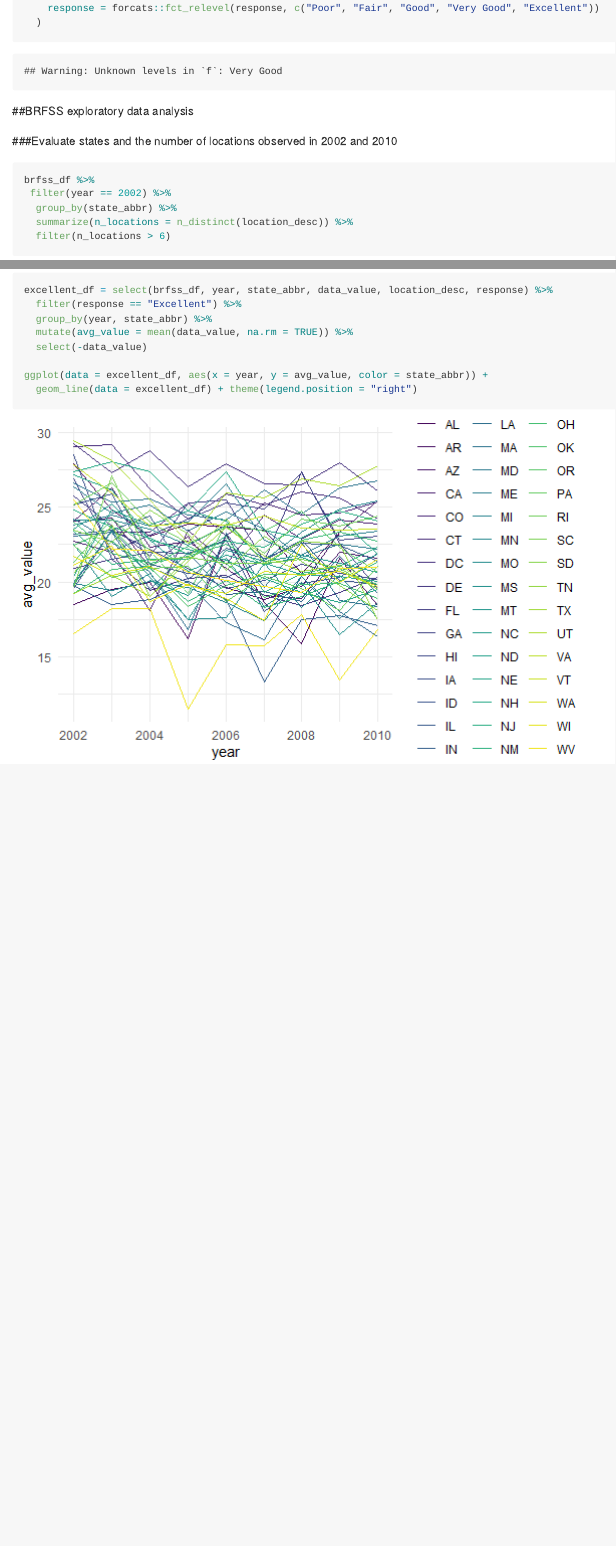
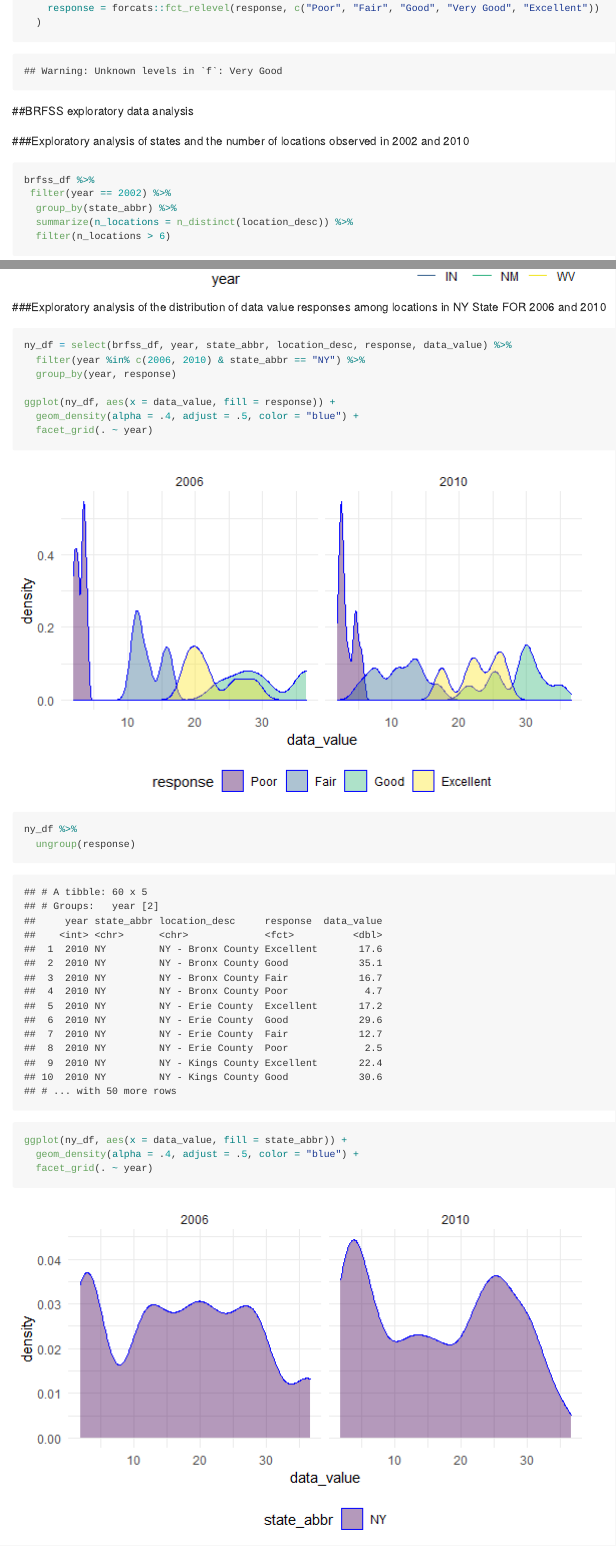
Before and after one commit to acm2268/p8105_hw3_acm2268, an R Markdown document (p8105_hw3_acm2268.Rmd): the page in a window 1100 px wide, from 7940 px down, and a second part further down, joined at a grey line. The pictures show the output file p8105_hw3_acm2268.md that the author committed with the source, drawn offline in the style of GitHub; long lines of code are wrapped.

Commit message:
Exploratory analysis part 3: explored the distribution of data value responses among locations in NY State FOR 2006 and 2010. Looked at densities per response category (i.e. poor through excellent) and for NY state overall.

````diff
--- a/p8105_hw3_acm2268.Rmd
+++ b/p8105_hw3_acm2268.Rmd
@@ -136,7 +136,7 @@ brfss_df = select(brfss_smart2010, year = Year, state_abbr = Locationabbr, locat
 
 ##BRFSS exploratory data analysis
 
-###Evaluate states and the number of locations observed in 2002 and 2010
+###Exploratory analysis of states and the number of locations observed in 2002 and 2010
 
 ```{r p2_states_n_locs}
 
@@ -169,6 +169,25 @@ excellent_df = select(brfss_df, year, state_abbr, data_value, location_desc, res
 ggplot(data = excellent_df, aes(x = year, y = avg_value, color = state_abbr)) +
   geom_line(data = excellent_df) + theme(legend.position = "right")
 
+```
 
+###Exploratory analysis of the distribution of data value responses among locations in NY State FOR 2006 and 2010
+
+```{r}
+
+ny_df = select(brfss_df, year, state_abbr, location_desc, response, data_value) %>%
+  filter(year %in% c(2006, 2010) & state_abbr == "NY") %>%
+  group_by(year, response)
+
+ggplot(ny_df, aes(x = data_value, fill = response)) +
+  geom_density(alpha = .4, adjust = .5, color = "blue") +
+  facet_grid(. ~ year)
+
+ny_df %>%
+  ungroup(response)
+
+ggplot(ny_df, aes(x = data_value, fill = state_abbr)) +
+  geom_density(alpha = .4, adjust = .5, color = "blue") +
+  facet_grid(. ~ year)
 
 ```
````
Also changed, not shown: p8105_hw3_acm2268.md, p8105_hw3_acm2268_files/figure-gfm/unnamed-chunk-1-1.png (added), p8105_hw3_acm2268_files/figure-gfm/unnamed-chunk-1-2.png (added).
